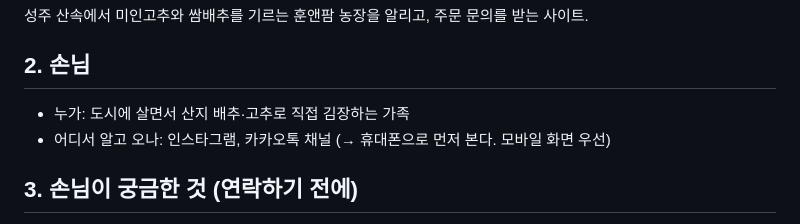
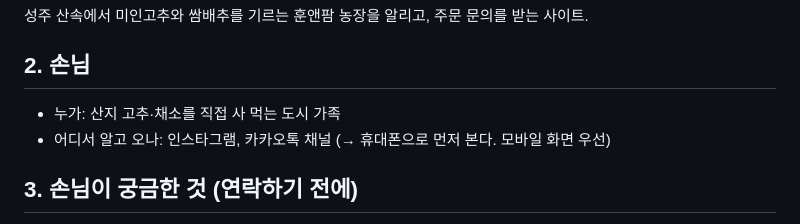
Before and after one commit to hunandfarm/hunandfarm-site, a Markdown page: docs/PRD.md, the part around the change. Rendered like a GitHub page.

Commit message:
설계도 손님을 '산지 고추·채소를 직접 사 먹는 도시 가족'으로 변경
Co-Authored-By: Claude Opus 5.5 <noreply@anthropic.com>

```diff
--- a/docs/PRD.md
+++ b/docs/PRD.md
@@ -6,7 +6,7 @@
 성주 산속에서 미인고추와 쌈배추를 기르는 훈앤팜 농장을 알리고, 주문 문의를 받는 사이트.
 
 ## 2. 손님
-- 누가: 도시에 살면서 산지 배추·고추로 직접 김장하는 가족
+- 누가: 산지 고추·채소를 직접 사 먹는 도시 가족
 - 어디서 알고 오나: 인스타그램, 카카오톡 채널 (→ 휴대폰으로 먼저 본다. 모바일 화면 우선)
 
 ## 3. 손님이 궁금한 것 (연락하기 전에)
```
